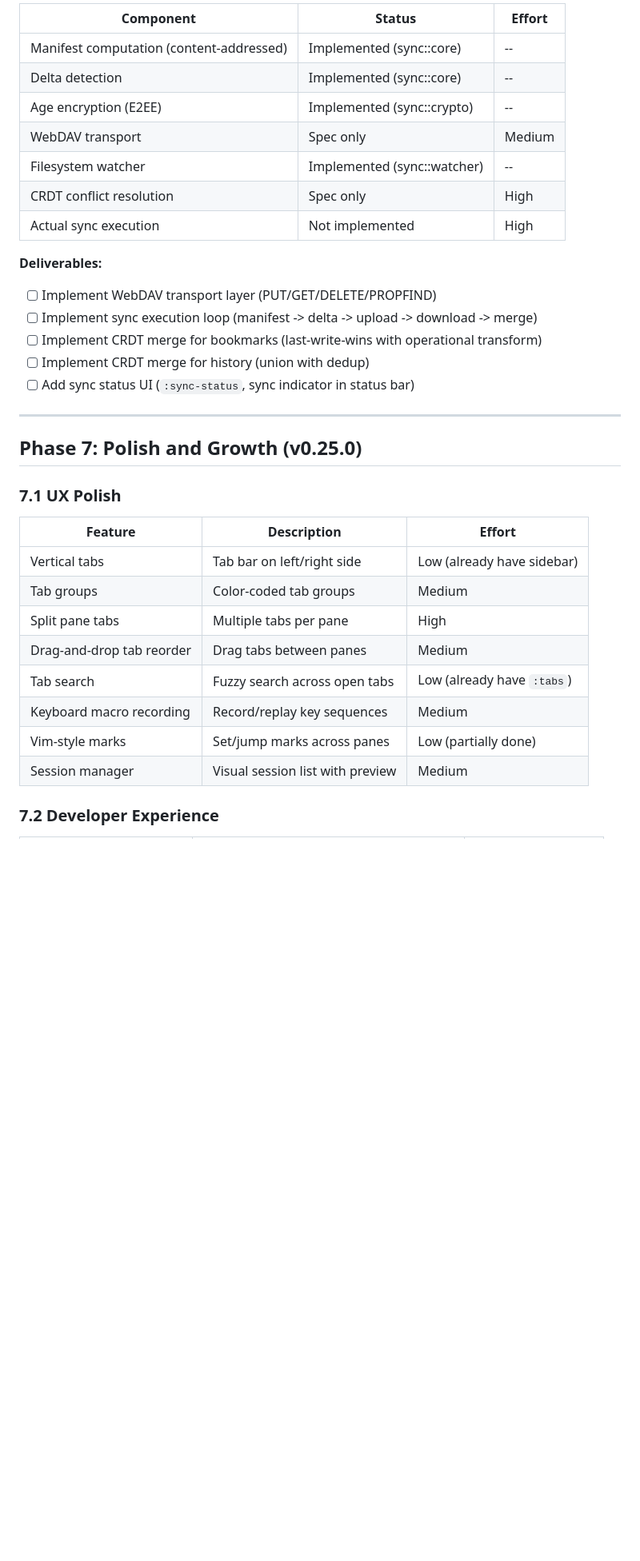
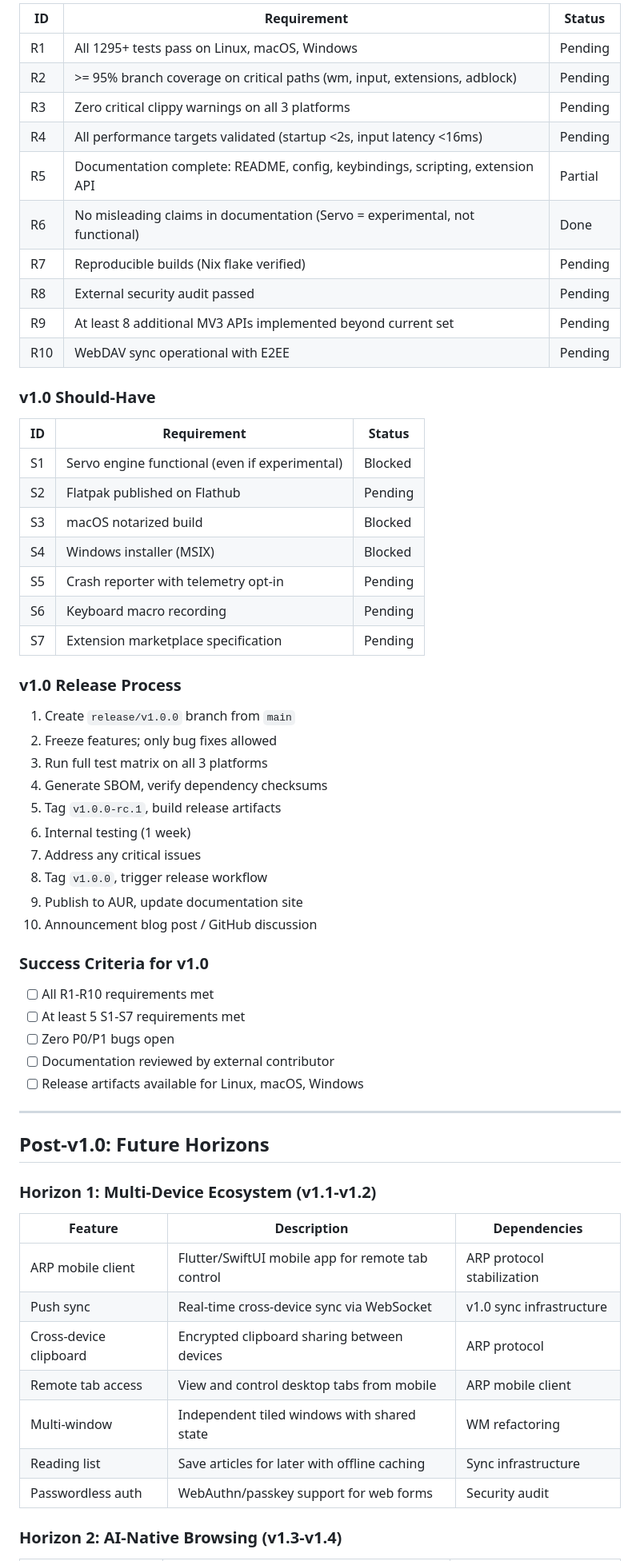
Before and after one commit to WyattAu/aileron, a Markdown page: ROADMAP.md, the part around one of its changes. Shown at 80% size. GitHub-like rendering; blank space fills up the shorter version.

```diff
--- a/ROADMAP.md
+++ b/ROADMAP.md
@@ -202,37 +228,65 @@ Per `.specs/02_architecture/sync_protocol_design.md`:
 
-| Component | Status | Effort |
-|-----------|--------|--------|
-| Manifest computation (content-addressed) | Implemented (sync::core) | -- |
-| Delta detection | Implemented (sync::core) | -- |
-| Age encryption (E2EE) | Implemented (sync::crypto) | -- |
-| WebDAV transport | Spec only | Medium |
-| Filesystem watcher | Implemented (sync::watcher) | -- |
-| CRDT conflict resolution | Spec only | High |
-| Actual sync execution | Not implemented | High |
+| ID | Requirement | Status |
+|----|-------------|--------|
+| R1 | All 1295+ tests pass on Linux, macOS, Windows | Pending |
+| R2 | >= 95% branch coverage on critical paths (wm, input, extensions, adblock) | Pending |
+| R3 | Zero critical clippy warnings on all 3 platforms | Pending |
+| R4 | All performance targets validated (startup <2s, input latency <16ms) | Pending |
+| R5 | Documentation complete: README, config, keybindings, scripting, extension API | Partial |
+| R6 | No misleading claims in documentation (Servo = experimental, not functional) | Done |
+| R7 | Reproducible builds (Nix flake verified) | Pending |
+| R8 | External security audit passed | Pending |
+| R9 | At least 8 additional MV3 APIs implemented beyond current set | Pending |
+| R10 | WebDAV sync operational with E2EE | Pending |
 
-**Deliverables:**
-- [ ] Implement WebDAV transport layer (PUT/GET/DELETE/PROPFIND)
-- [ ] Implement sync execution loop (manifest -> delta -> upload -> download -> merge)
-- [ ] Implement CRDT merge for bookmarks (last-write-wins with operational transform)
-- [ ] Implement CRDT merge for history (union with dedup)
-- [ ] Add sync status UI (`:sync-status`, sync indicator in status bar)
+### v1.0 Should-Have
+
+| ID | Requirement | Status |
+|----|-------------|--------|
+| S1 | Servo engine functional (even if experimental) | Blocked |
+| S2 | Flatpak published on Flathub | Pending |
+| S3 | macOS notarized build | Blocked |
+| S4 | Windows installer (MSIX) | Blocked |
+| S5 | Crash reporter with telemetry opt-in | Pending |
+| S6 | Keyboard macro recording | Pending |
+| S7 | Extension marketplace specification | Pending |
+
+### v1.0 Release Process
+
+1. Create `release/v1.0.0` branch from `main`
+2. Freeze features; only bug fixes allowed
+3. Run full test matrix on all 3 platforms
+4. Generate SBOM, verify dependency checksums
+5. Tag `v1.0.0-rc.1`, build release artifacts
+6. Internal testing (1 week)
+7. Address any critical issues
+8. Tag `v1.0.0`, trigger release workflow
+9. Publish to AUR, update documentation site
+10. Announcement blog post / GitHub discussion
+
+### Success Criteria for v1.0
+
+- [ ] All R1-R10 requirements met
+- [ ] At least 5 S1-S7 requirements met
+- [ ] Zero P0/P1 bugs open
+- [ ] Documentation reviewed by external contributor
+- [ ] Release artifacts available for Linux, macOS, Windows
 
 ---
 
-## Phase 7: Polish and Growth (v0.25.0)
+## Post-v1.0: Future Horizons
 
-### 7.1 UX Polish
+### Horizon 1: Multi-Device Ecosystem (v1.1-v1.2)
 
-| Feature | Description | Effort |
-|---------|-------------|--------|
-| Vertical tabs | Tab bar on left/right side | Low (already have sidebar) |
-| Tab groups | Color-coded tab groups | Medium |
-| Split pane tabs | Multiple tabs per pane | High |
-| Drag-and-drop tab reorder | Drag tabs between panes | Medium |
-| Tab search | Fuzzy search across open tabs | Low (already have `:tabs`) |
-| Keyboard macro recording | Record/replay key sequences | Medium |
-| Vim-style marks | Set/jump marks across panes | Low (partially done) |
-| Session manager | Visual session list with preview | Medium |
+| Feature | Description | Dependencies |
+|---------|-------------|--------------|
+| ARP mobile client | Flutter/SwiftUI mobile app for remote tab control | ARP protocol stabilization |
+| Push sync | Real-time cross-device sync via WebSocket | v1.0 sync infrastructure |
+| Cross-device clipboard | Encrypted clipboard sharing between devices | ARP protocol |
+| Remote tab access | View and control desktop tabs from mobile | ARP mobile client |
+| Multi-window | Independent tiled windows with shared state | WM refactoring |
+| Reading list | Save articles for later with offline caching | Sync infrastructure |
+| Passwordless auth | WebAuthn/passkey support for web forms | Security audit |
 
-### 7.2 Developer Experience
+### Horizon 2: AI-Native Browsing (v1.3-v1.4)
 
```
Also changed, not shown: other parts of ROADMAP.md (+215 -223 lines).
